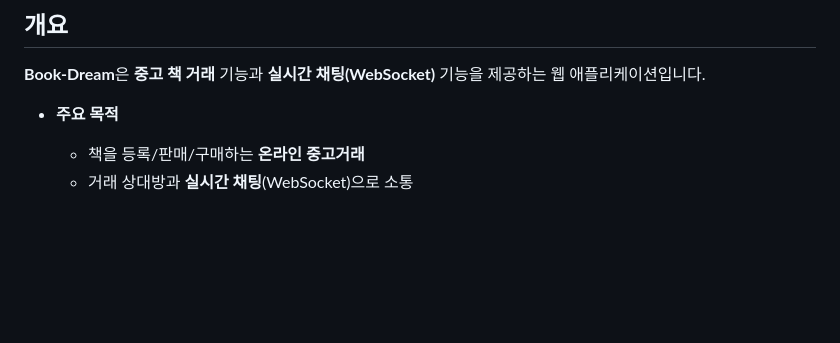
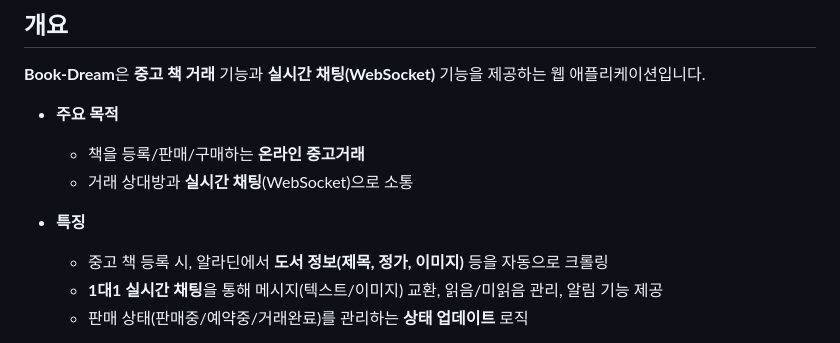
Before and after one commit to yoki06161/Book-Dream-Portfolio, a Markdown page: README.md, the part around one of its changes. Drawn GitHub-style; blank space fills up the shorter version.

```diff
--- a/README.md
+++ b/README.md
@@ -13,4 +13,8 @@
   - 책을 등록/판매/구매하는 **온라인 중고거래**
   - 거래 상대방과 **실시간 채팅**(WebSocket)으로 소통
 
+- **특징**
+  - 중고 책 등록 시, 알라딘에서 **도서 정보(제목, 정가, 이미지)** 등을 자동으로 크롤링
+  - **1대1 실시간 채팅**을 통해 메시지(텍스트/이미지) 교환, 읽음/미읽음 관리, 알림 기능 제공
+  - 판매 상태(판매중/예약중/거래완료)를 관리하는 **상태 업데이트** 로직
 
```
Also changed, not shown: other parts of README.md (+11 -5 lines).
